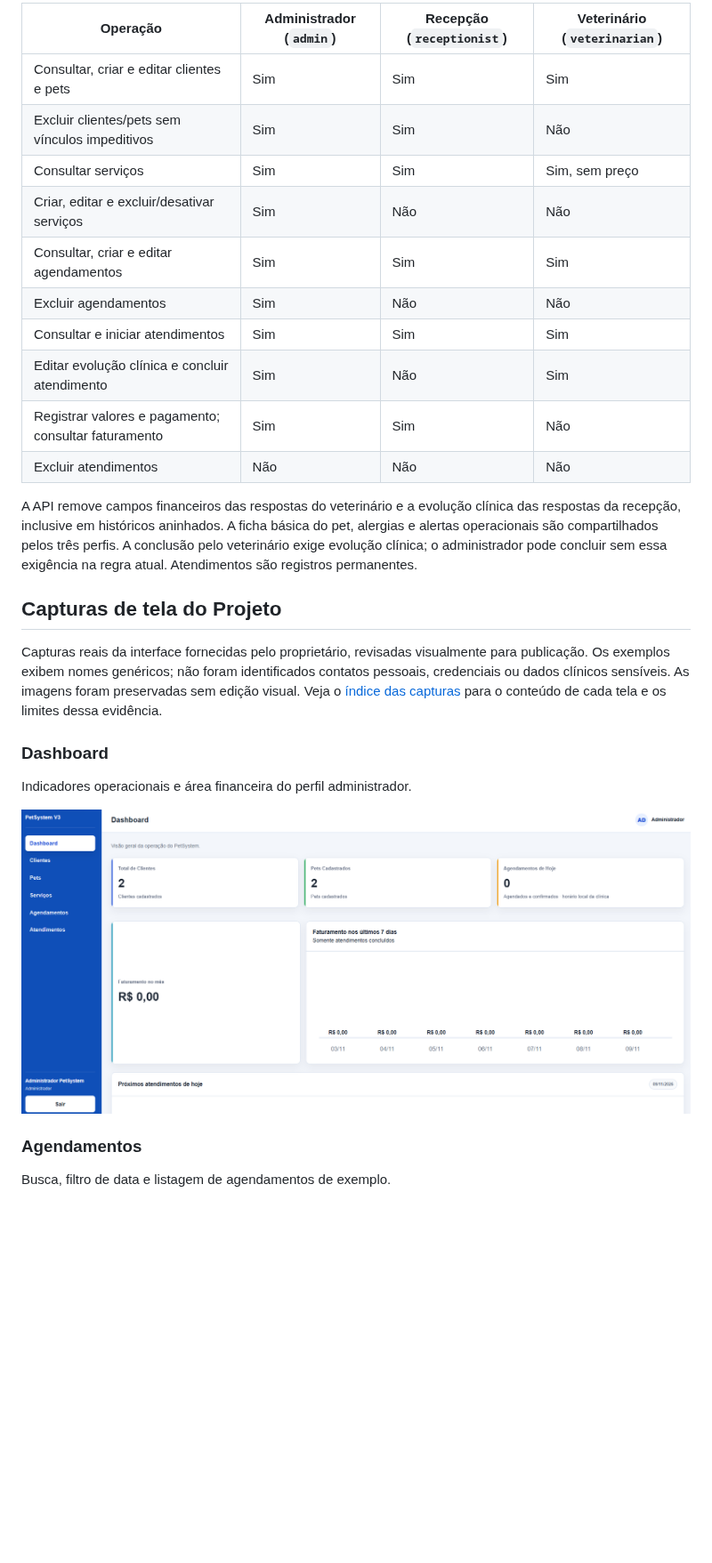
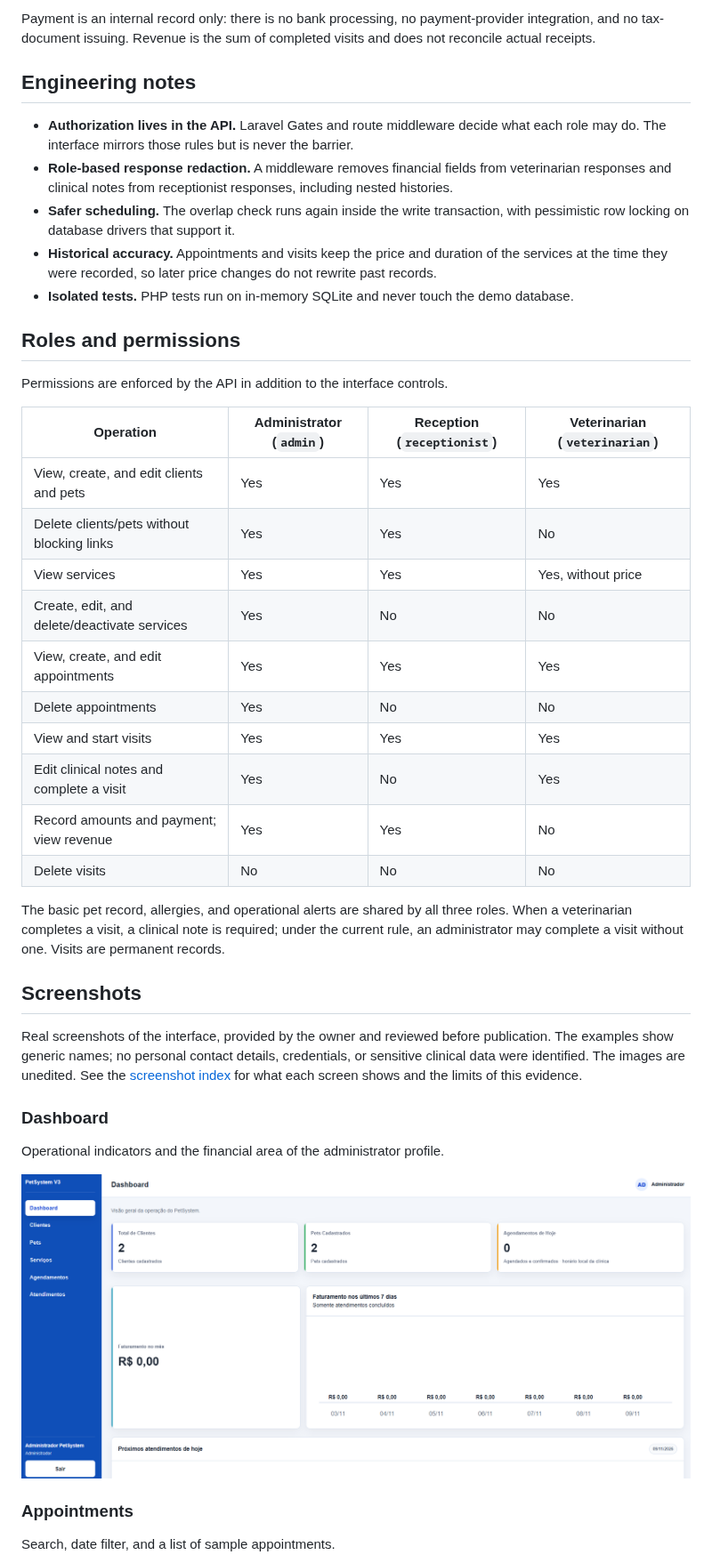
Before and after one commit to NatanLuz/Petsystemv3, a Markdown page: README.md, the part around one of its changes. Shown at 89% size. Rendered like a GitHub page; blank space fills up the shorter version.

```diff
--- a/README.md
+++ b/README.md
@@ -36,24 +64,38 @@ As permissões são aplicadas pela API, além dos controles da interface.
 
-| Operação | Administrador (`admin`) | Recepção (`receptionist`) | Veterinário (`veterinarian`) |
+Payment is an internal record only: there is no bank processing, no payment-provider integration, and no tax-document issuing. Revenue is the sum of completed visits and does not reconcile actual receipts.
+
+## Engineering notes
+
+- **Authorization lives in the API.** Laravel Gates and route middleware decide what each role may do. The interface mirrors those rules but is never the barrier.
+- **Role-based response redaction.** A middleware removes financial fields from veterinarian responses and clinical notes from receptionist responses, including nested histories.
+- **Safer scheduling.** The overlap check runs again inside the write transaction, with pessimistic row locking on database drivers that support it.
+- **Historical accuracy.** Appointments and visits keep the price and duration of the services at the time they were recorded, so later price changes do not rewrite past records.
+- **Isolated tests.** PHP tests run on in-memory SQLite and never touch the demo database.
+
+## Roles and permissions
+
+Permissions are enforced by the API in addition to the interface controls.
+
+| Operation | Administrator (`admin`) | Reception (`receptionist`) | Veterinarian (`veterinarian`) |
 | --- | --- | --- | --- |
-| Consultar, criar e editar clientes e pets | Sim | Sim | Sim |
-| Excluir clientes/pets sem vínculos impeditivos | Sim | Sim | Não |
-| Consultar serviços | Sim | Sim | Sim, sem preço |
-| Criar, editar e excluir/desativar serviços | Sim | Não | Não |
-| Consultar, criar e editar agendamentos | Sim | Sim | Sim |
-| Excluir agendamentos | Sim | Não | Não |
-| Consultar e iniciar atendimentos | Sim | Sim | Sim |
-| Editar evolução clínica e concluir atendimento | Sim | Não | Sim |
-| Registrar valores e pagamento; consultar faturamento | Sim | Sim | Não |
-| Excluir atendimentos | Não | Não | Não |
+| View, create, and edit clients and pets | Yes | Yes | Yes |
+| Delete clients/pets without blocking links | Yes | Yes | No |
+| View services | Yes | Yes | Yes, without price |
+| Create, edit, and delete/deactivate services | Yes | No | No |
+| View, create, and edit appointments | Yes | Yes | Yes |
+| Delete appointments | Yes | No | No |
+| View and start visits | Yes | Yes | Yes |
+| Edit clinical notes and complete a visit | Yes | No | Yes |
+| Record amounts and payment; view revenue | Yes | Yes | No |
+| Delete visits | No | No | No |
 
-A API remove campos financeiros das respostas do veterinário e a evolução clínica das respostas da recepção, inclusive em históricos aninhados. A ficha básica do pet, alergias e alertas operacionais são compartilhados pelos três perfis. A conclusão pelo veterinário exige evolução clínica; o administrador pode concluir sem essa exigência na regra atual. Atendimentos são registros permanentes.
+The basic pet record, allergies, and operational alerts are shared by all three roles. When a veterinarian completes a visit, a clinical note is required; under the current rule, an administrator may complete a visit without one. Visits are permanent records.
 
-## Capturas de tela do Projeto
+## Screenshots
 
-Capturas reais da interface fornecidas pelo proprietário, revisadas visualmente para publicação. Os exemplos exibem nomes genéricos; não foram identificados contatos pessoais, credenciais ou dados clínicos sensíveis. As imagens foram preservadas sem edição visual. Veja o [índice das capturas](docs/img/README.md) para o conteúdo de cada tela e os limites dessa evidência.
+Real screenshots of the interface, provided by the owner and reviewed before publication. The examples show generic names; no personal contact details, credentials, or sensitive clinical data were identified. The images are unedited. See the [screenshot index](docs/img/README.md) for what each screen shows and the limits of this evidence.
 
 ### Dashboard
 
-Indicadores operacionais e área financeira do perfil administrador.
+Operational indicators and the financial area of the administrator profile.
 
@@ -61,5 +103,5 @@ Indicadores operacionais e área financeira do perfil administrador.
 
-### Agendamentos
+### Appointments
 
-Busca, filtro de data e listagem de agendamentos de exemplo.
+Search, date filter, and a list of sample appointments.
 
```
Also changed, not shown: other parts of README.md (+113 -64 lines).
